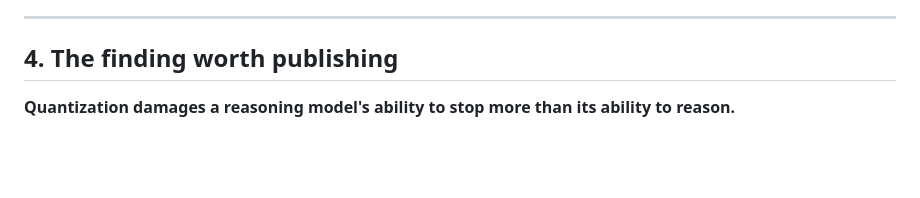
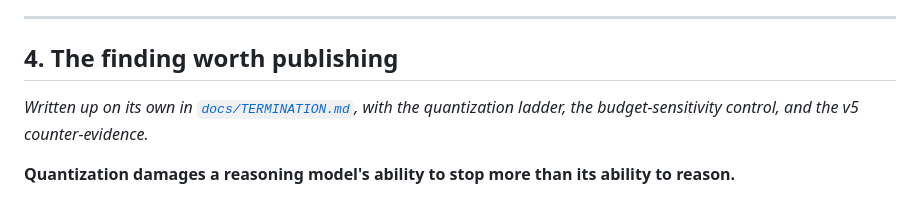
Before and after one commit to adityak74/ornith-1.5-9b-distil, a Markdown page: RETROSPECTIVE.md, the part around the change. Rendered like a GitHub page; blank space fills up the shorter version.

```diff
--- a/RETROSPECTIVE.md
+++ b/RETROSPECTIVE.md
@@ -134,6 +134,9 @@ designing around it. See §6.
 ---
 
 ## 4. The finding worth publishing
+
+*Written up on its own in [`docs/TERMINATION.md`](docs/TERMINATION.md), with the
+quantization ladder, the budget-sensitivity control, and the v5 counter-evidence.*
 
 **Quantization damages a reasoning model's ability to stop more than its
 ability to reason.**
```
Also changed, not shown: docs/TERMINATION.md (added, +196 -0 lines).
